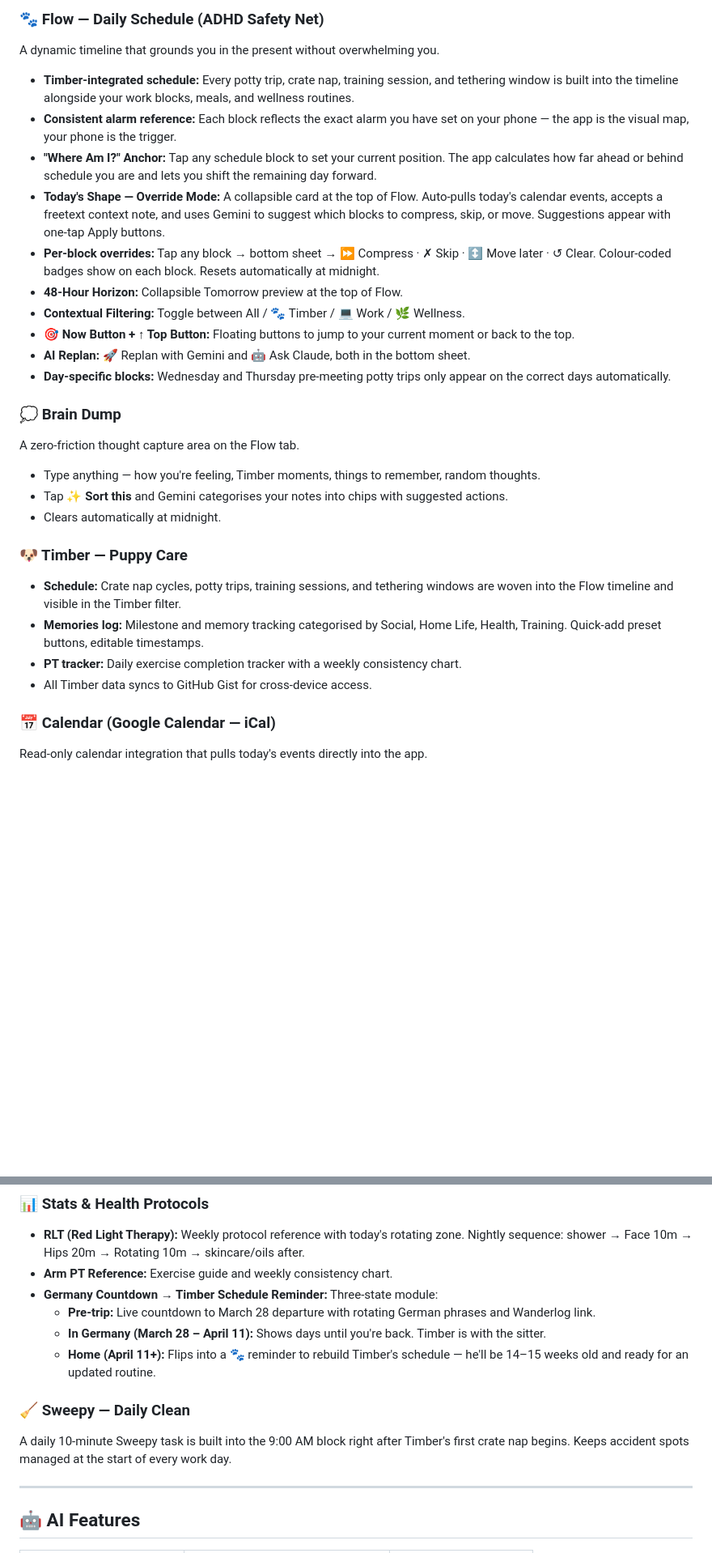
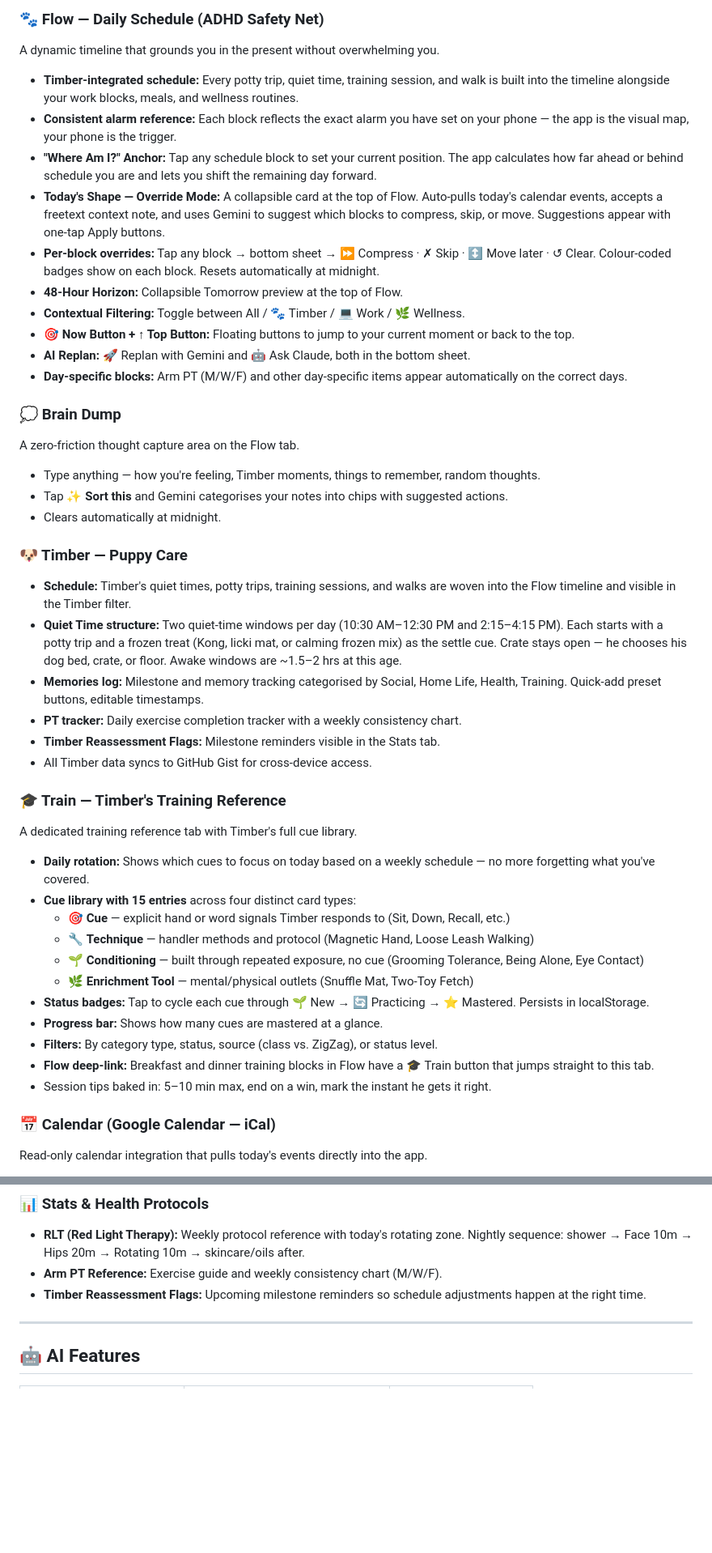
Before and after one commit to jazzy5006/life-os, a Markdown page: README.md, 2 parts joined by grey strips. Shown at 81% size. Drawn GitHub-style; blank space fills up the shorter version.

```diff
--- a/README.md
+++ b/README.md
@@ -8,7 +8,7 @@ A custom-built, single-file responsive web dashboard designed to reduce cognitiv
 
 ### 🐾 Flow — Daily Schedule (ADHD Safety Net)
 A dynamic timeline that grounds you in the present without overwhelming you.
-- **Timber-integrated schedule:** Every potty trip, crate nap, training session, and tethering window is built into the timeline alongside your work blocks, meals, and wellness routines.
+- **Timber-integrated schedule:** Every potty trip, quiet time, training session, and walk is built into the timeline alongside your work blocks, meals, and wellness routines.
 - **Consistent alarm reference:** Each block reflects the exact alarm you have set on your phone — the app is the visual map, your phone is the trigger.
 - **"Where Am I?" Anchor:** Tap any schedule block to set your current position. The app calculates how far ahead or behind schedule you are and lets you shift the remaining day forward.
 - **Today's Shape — Override Mode:** A collapsible card at the top of Flow. Auto-pulls today's calendar events, accepts a freetext context note, and uses Gemini to suggest which blocks to compress, skip, or move. Suggestions appear with one-tap Apply buttons.
@@ -17,7 +17,7 @@ A dynamic timeline that grounds you in the present without overwhelming you.
 - **Contextual Filtering:** Toggle between All / 🐾 Timber / 💻 Work / 🌿 Wellness.
 - **🎯 Now Button + ↑ Top Button:** Floating buttons to jump to your current moment or back to the top.
 - **AI Replan:** 🚀 Replan with Gemini and 🤖 Ask Claude, both in the bottom sheet.
-- **Day-specific blocks:** Wednesday and Thursday pre-meeting potty trips only appear on the correct days automatically.
+- **Day-specific blocks:** Arm PT (M/W/F) and other day-specific items appear automatically on the correct days.
 
 ### 💭 Brain Dump
 A zero-friction thought capture area on the Flow tab.
@@ -26,10 +26,26 @@ A zero-friction thought capture area on the Flow tab.
 - Clears automatically at midnight.
 
 ### 🐶 Timber — Puppy Care
-- **Schedule:** Crate nap cycles, potty trips, training sessions, and tethering windows are woven into the Flow timeline and visible in the Timber filter.
+- **Schedule:** Timber's quiet times, potty trips, training sessions, and walks are woven into the Flow timeline and visible in the Timber filter.
+- **Quiet Time structure:** Two quiet-time windows per day (10:30 AM–12:30 PM and 2:15–4:15 PM). Each starts with a potty trip and a frozen treat (Kong, licki mat, or calming frozen mix) as the settle cue. Crate stays open — he chooses his dog bed, crate, or floor. Awake windows are ~1.5–2 hrs at this age.
 - **Memories log:** Milestone and memory tracking categorised by Social, Home Life, Health, Training. Quick-add preset buttons, editable timestamps.
 - **PT tracker:** Daily exercise completion tracker with a weekly consistency chart.
+- **Timber Reassessment Flags:** Milestone reminders visible in the Stats tab.
 - All Timber data syncs to GitHub Gist for cross-device access.
+
+### 🎓 Train — Timber's Training Reference
+A dedicated training reference tab with Timber's full cue library.
+- **Daily rotation:** Shows which cues to focus on today based on a weekly schedule — no more forgetting what you've covered.
+- **Cue library with 15 entries** across four distinct card types:
+  - 🎯 **Cue** — explicit hand or word signals Timber responds to (Sit, Down, Recall, etc.)
+  - 🔧 **Technique** — handler methods and protocol (Magnetic Hand, Loose Leash Walking)
+  - 🌱 **Conditioning** — built through repeated exposure, no cue (Grooming Tolerance, Being Alone, Eye Contact)
+  - 🌿 **Enrichment Tool** — mental/physical outlets (Snuffle Mat, Two-Toy Fetch)
+- **Status badges:** Tap to cycle each cue through 🌱 New → 🔄 Practicing → ⭐ Mastered. Persists in localStorage.
+- **Progress bar:** Shows how many cues are mastered at a glance.
+- **Filters:** By category type, status, source (class vs. ZigZag), or status level.
+- **Flow deep-link:** Breakfast and dinner training blocks in Flow have a 🎓 Train button that jumps straight to this tab.
+- Session tips baked in: 5–10 min max, end on a win, mark the instant he gets it right.
 
 ### 📅 Calendar (Google Calendar — iCal)
 Read-only calendar integration that pulls today's events directly into the app.
@@ -49,14 +65,8 @@ Read-only calendar integration that pulls today's events directly into the app.
 
 ### 📊 Stats & Health Protocols
 - **RLT (Red Light Therapy):** Weekly protocol reference with today's rotating zone. Nightly sequence: shower → Face 10m → Hips 20m → Rotating 10m → skincare/oils after.
-- **Arm PT Reference:** Exercise guide and weekly consistency chart.
-- **Germany Countdown → Timber Schedule Reminder:** Three-state module:
-  - **Pre-trip:** Live countdown to March 28 departure with rotating German phrases and Wanderlog link.
-  - **In Germany (March 28 – April 11):** Shows days until you're back. Timber is with the sitter.
-  - **Home (April 11+):** Flips into a 🐾 reminder to rebuild Timber's schedule — he'll be 14–15 weeks old and ready for an updated routine.
-
-### 🧹 Sweepy — Daily Clean
-A daily 10-minute Sweepy task is built into the 9:00 AM block right after Timber's first crate nap begins. Keeps accident spots managed at the start of every work day.
+- **Arm PT Reference:** Exercise guide and weekly consistency chart (M/W/F).
+- **Timber Reassessment Flags:** Upcoming milestone reminders so schedule adjustments happen at the right time.
 
 ---
 
```
Also changed, not shown: other parts of README.md (+32 -37 lines).
